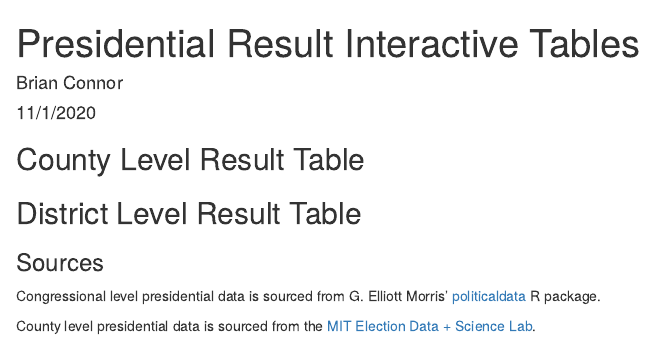
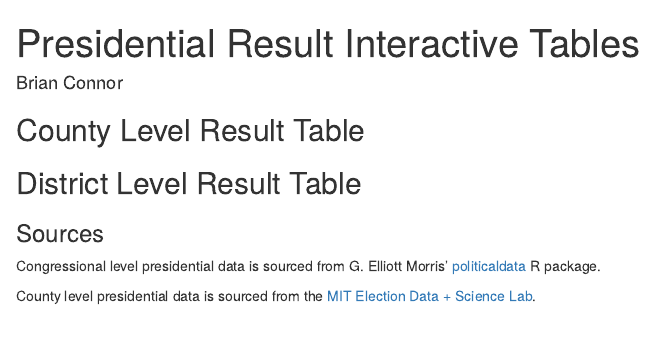
Before and after one commit to bconnor17/Presidential-Result-Interactive-Tables, an R Markdown document (tables.Rmd): the page in a window 1100 px wide, from its top. Rendered offline with R 4.5, knitr and Pandoc, with nearby package versions; the code chunks are not run, so their results and figures are left out.

Commit message:
changed names so that it publishes cleanly

```diff
--- a/Presidential-Result-Interactive-Tables.Rmd
+++ b/tables.Rmd
@@ -1,7 +1,6 @@
 ---
 title: "Presidential Result Interactive Tables"
 author: "Brian Connor"
-date: "11/1/2020"
 output: html_document
 ---
 
```
Also changed, not shown: Interactive-Tables.html (deleted), Presidential-Result-Interactive-Tables.html (deleted), tables.html (added).
